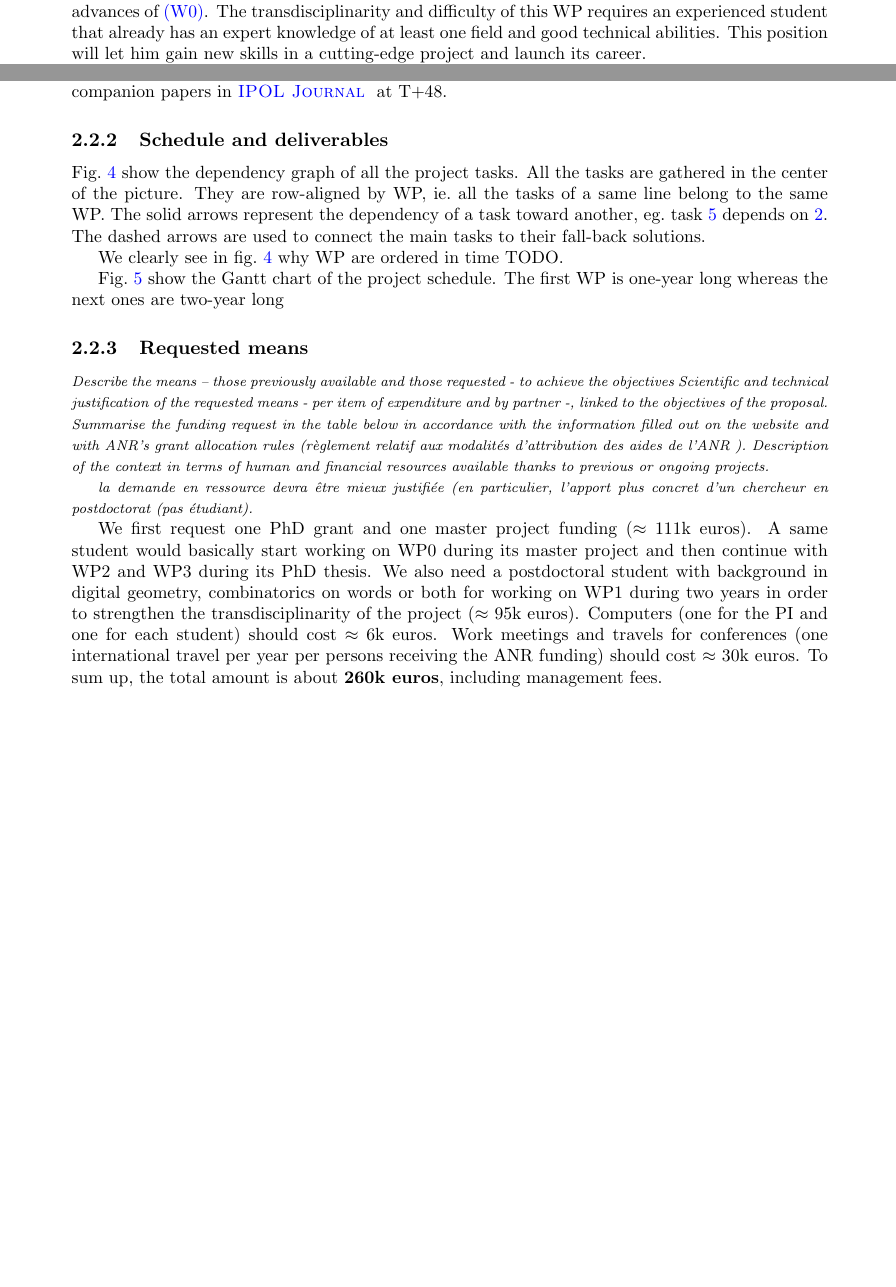
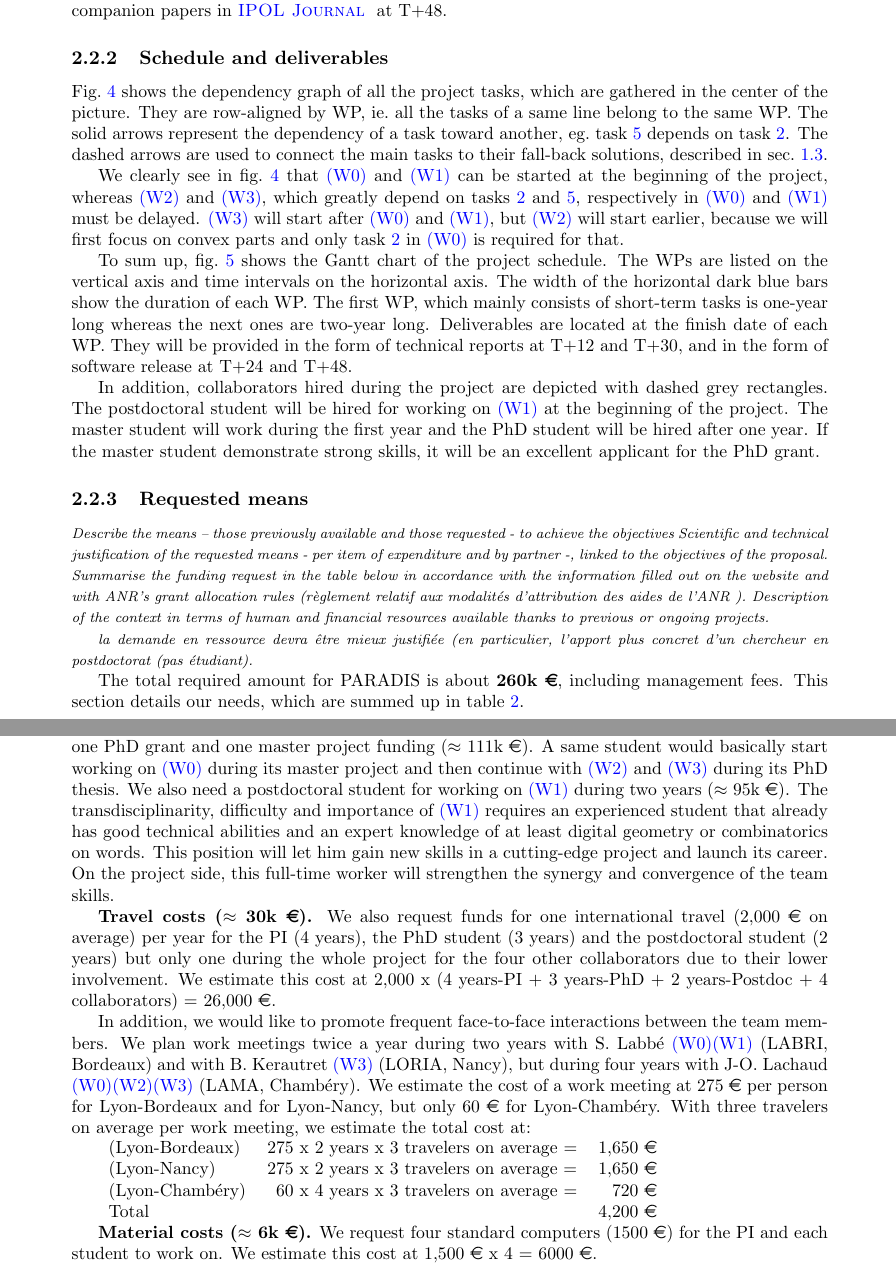
Before and after one commit to kerautret/digitalPlane, a LaTeX document (proposition/main.tex, which reads proposition/section2.tex): two parts of pages 10 and 12 of 17 before the commit and two parts of pages 12 and 14 of 17 after it, joined at a grey line, cut so that both start at the same text, the shorter picture padded with empty space. Compiled offline with pdfLaTeX.

Commit message:
schedule and requested means

```diff
--- a/proposition/section2.tex
+++ b/proposition/section2.tex
@@ -326,9 +325,12 @@ In our geometric setting, we can expect a criterion for choosing a convenient su
 For this WP, we expect strong and rich interactions between digital geometry, combinatorics on words
 and the field of MCF algorithms as highlighted by the collaborators' expertise. The postdoctoral
 student will be involved in all these tasks and will carefully follow and integrate the advances
-of \ref{wp0}. The transdisciplinarity and difficulty of this WP requires an experienced student
-that already has an expert knowledge of at least one field and good technical abilities. This
-position will let him gain new skills in a cutting-edge project and launch its career.
+of \ref{wp0}.
+
+%% TRIS deplacer apres ``requested means''
+%% The transdisciplinarity and difficulty of this WP requires an experienced student
+%% that already has an expert knowledge of at least one field and good technical abilities. This
+%% position will let him gain new skills in a cutting-edge project and launch its career.
 
 \Risks
 We do not know if it is possible to generate patterns with all the above properties
@@ -517,34 +519,48 @@ resort to the length of the maximal DSSs along 2D slices as explained in \ref{ri
 \subsubsection{Schedule and deliverables}
 \label{sec:schedule}
 
-Fig.~\ref{fig:tasks} show the dependency graph of all the project tasks.
-All the tasks are gathered in the center of the picture. They are row-aligned by WP,
+Fig.~\ref{fig:tasks} shows the dependency graph of all the project tasks, which
+are gathered in the center of the picture. They are row-aligned by WP,
 \ie all the tasks of a same line belong to the same WP.
 The solid arrows represent the dependency of a task toward another,
-\eg task~\ref{task:genpat} depends on \ref{task:start}.
-The dashed arrows are used to connect the main tasks to their fall-back solutions.
-
-We clearly see in fig.~\ref{fig:tasks} why WP are ordered in time TODO.
+\eg task~\ref{task:genpat} depends on task~\ref{task:start}.
+The dashed arrows are used to connect the main tasks to their fall-back solutions,
+described in \sect{sec:methodo}.
 
 \begin{figure}[htbp]
   \centering
   \input{tasks.tikz}
-  \caption{Dependency graph of PARADIS' tasks}
+  \caption{Dependency graph of the project tasks. See \sect{sec:schedule} for details.}
   \label{fig:tasks}
 \end{figure}
 
+We clearly see in fig.~\ref{fig:tasks} that \ref{wp0} and \ref{wp1} can be started
+at the beginning of the project, whereas \ref{wp2} and \ref{wp3}, which greatly depend
+on tasks~\ref{task:start} and \ref{task:genpat}, respectively in \ref{wp0} and \ref{wp1}
+must be delayed. \ref{wp3} will start after \ref{wp0} and \ref{wp1}, but \ref{wp2} will
+start earlier, because we will first focus on convex parts and only task~\ref{task:start}
+in \ref{wp0} is required for that.
 
-Fig.~\ref{fig:gantt} show the Gantt chart of the project schedule.
-The first WP is one-year long whereas the next ones are two-year long
+To sum up, fig.~\ref{fig:gantt} shows the Gantt chart of the project schedule.
+The WPs are listed on the vertical axis and time intervals on the horizontal axis.
+The width of the horizontal dark blue bars show the duration of each WP. The first WP,
+which mainly consists of short-term tasks is one-year long whereas the next ones are
+two-year long. Deliverables are located at the finish date of each WP. They will be
+provided in the form of technical reports at T+12 and T+30, and in the form of software
+release at T+24 and T+48.
 
 \begin{figure}[htbp]
   \centering
   \input{schedule.tikz}
-  \caption{Gantt chart for PARADIS' work packages}
+  \caption{Gantt chart for PARADIS' work packages. See \sect{sec:schedule} for details.}
   \label{fig:gantt}
 \end{figure}
 
-
+In addition, collaborators hired during the project are depicted with dashed grey rectangles.
+The postdoctoral student will be hired for working on \ref{wp1} at the beginning of the project.
+The master student will work during the first year and the PhD student will be hired
+after one year. If the master student demonstrate strong skills, it will be an excellent applicant
+for the PhD grant.
 
 \subsubsection{Requested means}
 \label{sec:ressources}
@@ -556,10 +572,53 @@ Description of the context in terms of human and financial resources available t
 
 \Comments{la demande en ressource devra être mieux justifiée (en particulier, l'apport plus concret d'un chercheur en postdoctorat (pas étudiant).}
 
-%--------------------------- fonds
-We first request one PhD grant and one master project funding ($\approx$ 111k euros). A same student would basically start working on \wpPPA~during its master project and then continue with \wpEstim~and \wpScale~during its PhD thesis. We also need a postdoctoral student with background in digital geometry, combinatorics on words or both for working on \wpPattern~during two years in order to strengthen the transdisciplinarity of the project ($\approx$ 95k euros).
-Computers (one for the PI and one for each student) should cost $\approx$ 6k euros. Work meetings and travels for conferences (one international travel per year per persons receiving the ANR funding) should cost $\approx$ 30k euros.
-To sum up, the total amount is about \textbf{260k euros}, including management fees.
+The total required amount for PARADIS is about \textbf{260k \euro}, including management fees.
+This section details our needs, which are summed up in table~\ref{tab:grant}.
+
+\textbf{Staff ($\approx$ 205k \euro).} As described in the scientific program (\sect{sec:wp} and \sect{sec:schedule}),
+we request one PhD grant and one master project funding ($\approx$ 111k \euro).
+A same student would basically start working on \ref{wp0} during its master project and then
+continue with \ref{wp2} and \ref{wp3} during its PhD thesis.
+We also need a postdoctoral student for working on \ref{wp1} during two years ($\approx$ 95k \euro).
+The transdisciplinarity, difficulty and importance of \ref{wp1} requires an experienced student
+that already has good technical abilities and an expert knowledge of at least digital geometry
+or combinatorics on words. This position will let him gain new skills in a cutting-edge project
+and launch its career. On the project side, this full-time worker will strengthen the synergy and
+convergence of the team skills.
+
+\textbf{Travel costs ($\approx$ 30k \euro).}
+We also request funds for one international travel (2,000 \euro~on average)
+per year for the PI (4 years), the PhD student (3 years) and the postdoctoral student (2 years)
+but only one during the whole project for the four other collaborators due to their lower involvement.
+We estimate this cost at 2,000 x (4 years-PI + 3 years-PhD + 2 years-Postdoc + 4 collaborators) = 26,000 \euro.
+
+In addition, we would like to promote frequent face-to-face interactions between the team members.
+We plan work meetings twice a year during two years with
+S. Labb\'{e} \ref{wp0}\ref{wp1} (LABRI, Bordeaux) and
+with B. Kerautret \ref{wp3} (LORIA, Nancy),
+but during four years
+with J-O. Lachaud \ref{wp0}\ref{wp2}\ref{wp3} (LAMA, Chamb\'{e}ry).
+We estimate the cost of a work meeting at 275 \euro~per person
+for Lyon-Bordeaux and for Lyon-Nancy,
+but only 60 \euro~for Lyon-Chamb\'{e}ry.
+With three travelers on average per work meeting, we estimate the total cost at:
+
+\begin{tabular}{lrr}
+  (Lyon-Bordeaux) & 275 x 2 years x 3 travelers on average =& 1,650 \euro~\\
+  (Lyon-Nancy) & 275 x 2 years x 3 travelers on average =& 1,650 \euro~\\
+  (Lyon-Chamb\'{e}ry) & 60 x 4 years x 3 travelers on average =& 720 \euro~\\
+  Total & ~ & 4,200 \euro~\\
+\end{tabular}
+%% \begin{itemize}
+%%   \item [~]  = 1,650 \euro~
+%%   \item [$+$] 275 x 2 years x 3 travelers on average = 1,650 \euro
+%%   \item [$+$] 60 x 4 years x 3 travelers on average = 720 \euro
+%%   \item [$=$] 4,200 \euro.
+%% \end{itemize}
+
+\textbf{Material costs ($\approx$ 6k \euro).}
+We request four standard computers (1500 \euro) for the PI and each student to work on.
+We estimate this cost at 1,500 \euro~x 4 = 6000 \euro.
 
 
 \begin{table}[htbp]
```
Also changed, not shown: proposition/schedule.tikz (+13 -8 lines), proposition/tasks.tikz (+5 -4 lines), proposition/section2.tex (10 more changed lines).
